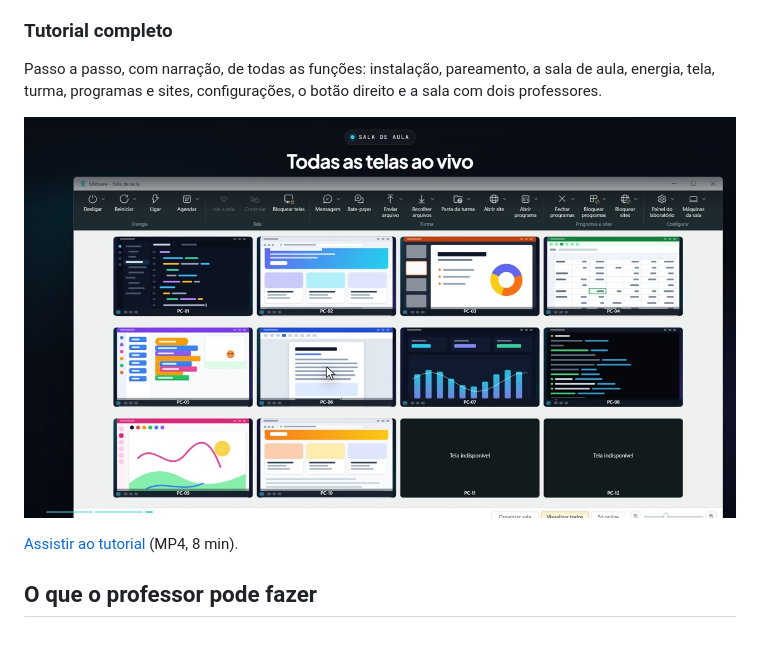
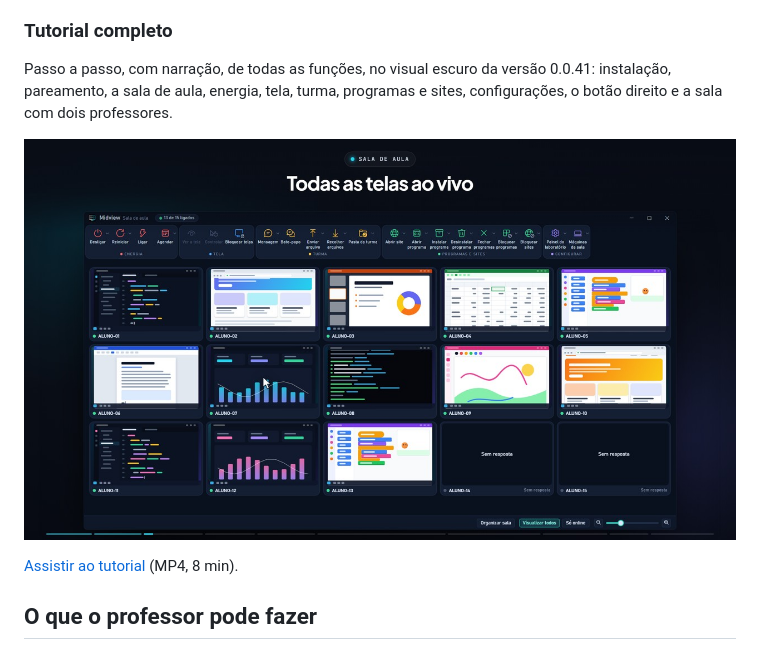
Before and after one commit to ArnoNeto1/midview, a Markdown page: README.md, the part around the change printed below. GitHub-like rendering; pictures changed too: docs/tutorial-capa.jpg.

```diff
--- a/README.md
+++ b/README.md
@@ -22,5 +22,5 @@ O Midview gerencia o laboratório de informática da escola. Do próprio computa
 
 ### Tutorial completo
 
-Passo a passo, com narração, de todas as funções: instalação, pareamento, a sala de aula, energia, tela, turma, programas e sites, configurações, o botão direito e a sala com dois professores.
+Passo a passo, com narração, de todas as funções, no visual escuro da versão 0.0.41: instalação, pareamento, a sala de aula, energia, tela, turma, programas e sites, configurações, o botão direito e a sala com dois professores.
 
```
Also changed, not shown: other parts of README.md (+1 -1 lines), 1 other file.
